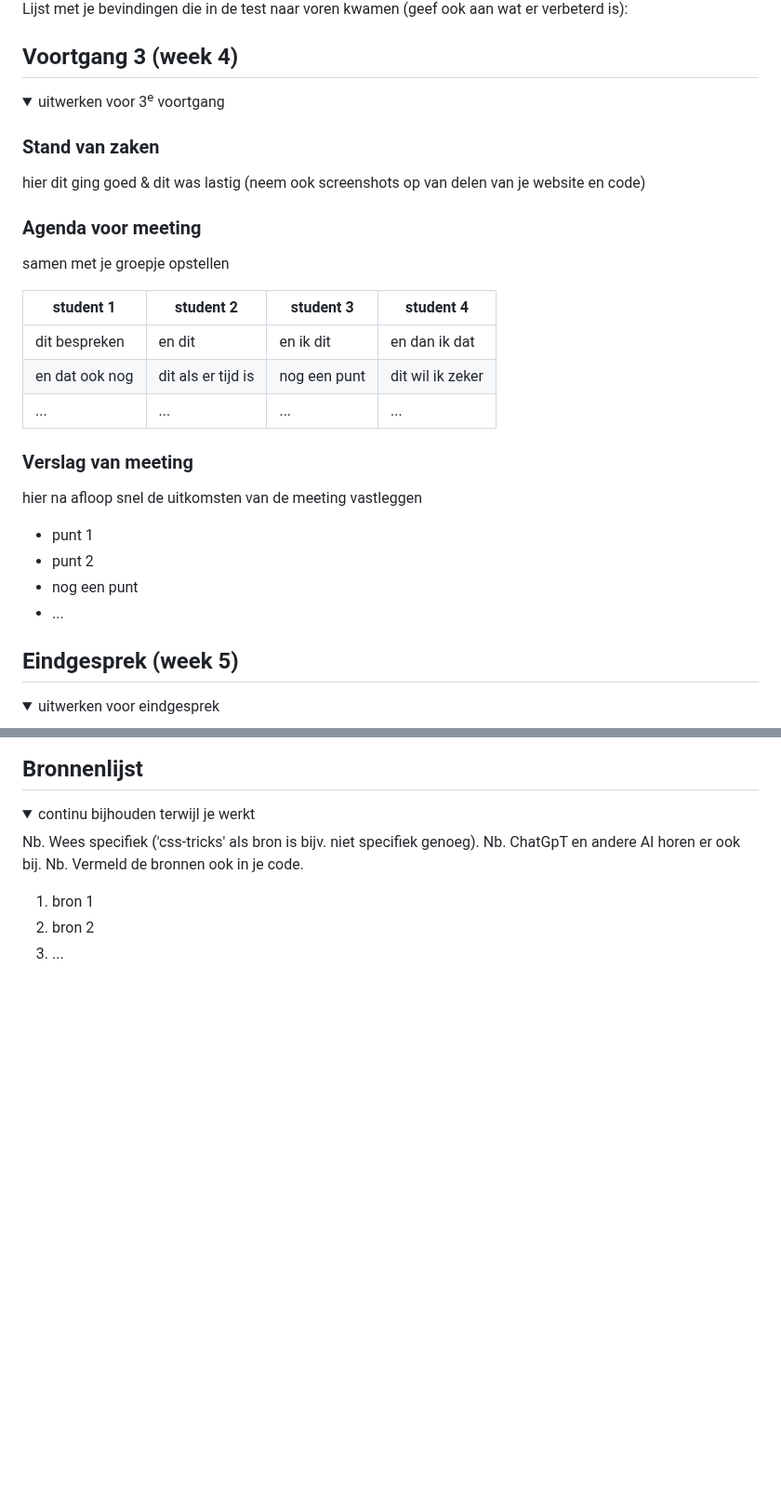
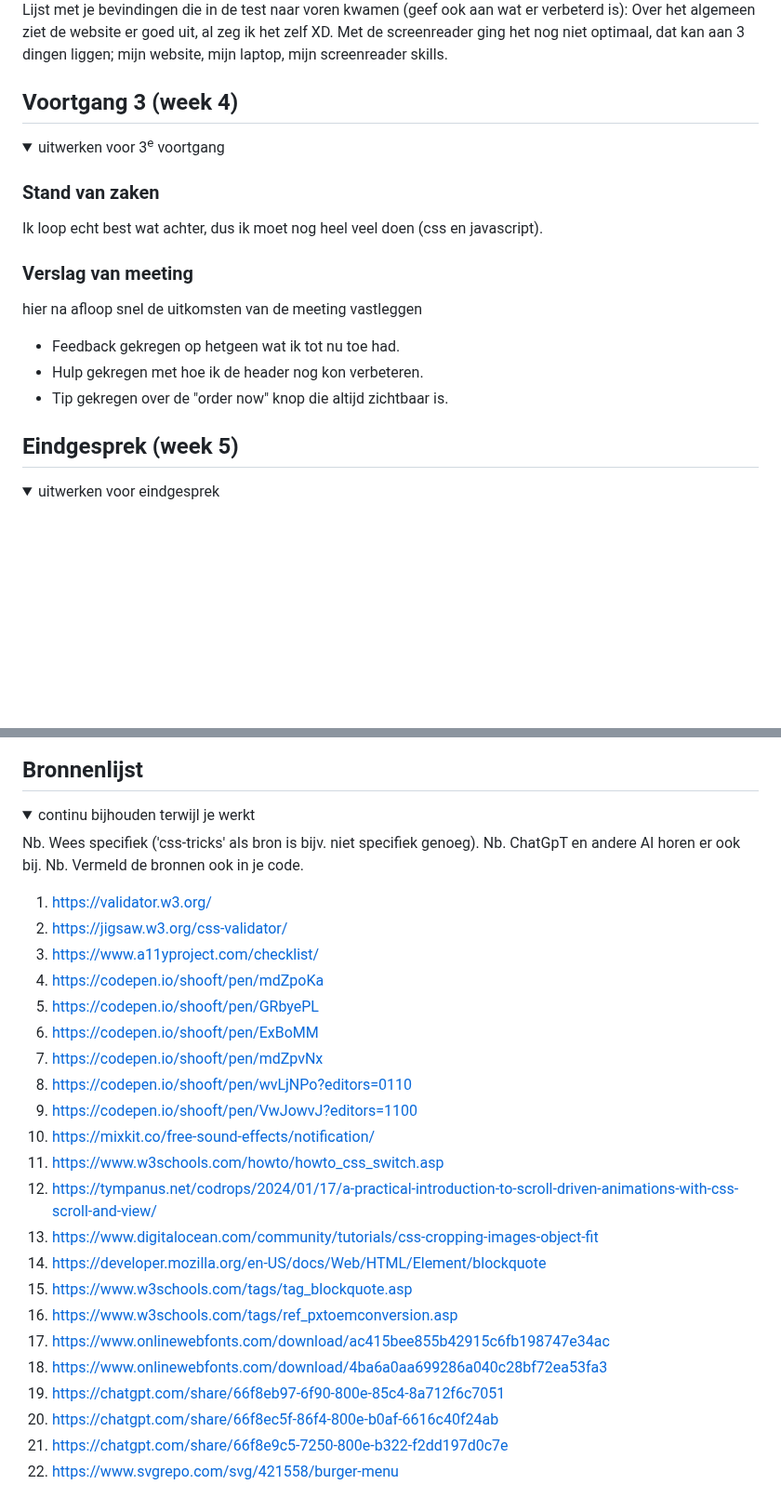
Before and after one commit to Raniaamiraa/FED_209, a Markdown page: README.md, 2 parts joined by grey strips. Shown at 93% size. Rendered like a GitHub page; folded sections open; blank space fills up the shorter version.

```diff
--- a/README.md
+++ b/README.md
@@ -158,4 +148,6 @@ Nb. Door *open* toe te voegen aan een *details* element kun je deze standaard op
   Lijst met je bevindingen die in de test naar voren kwamen (geef ook aan wat er verbeterd is):
+  Over het algemeen ziet de website er goed uit, al zeg ik het zelf XD.
+  Met de screenreader ging het nog niet optimaal, dat kan aan 3 dingen liggen; mijn website, mijn laptop, mijn screenreader skills.
 
 </details>
 
@@ -169,26 +161,15 @@ Nb. Door *open* toe te voegen aan een *details* element kun je deze standaard op
   <summary>uitwerken voor 3<sup>e</sup> voortgang</summary>
 
   ### Stand van zaken
-  hier dit ging goed & dit was lastig (neem ook screenshots op van delen van je website en code)
-
-
-  ### Agenda voor meeting
-  samen met je groepje opstellen
-
-  | student 1      | student 2          | student 3    | student 4        |
-  | ---            | ---                | ---          | ---              |
-  | dit bespreken  | en dit             | en ik dit    | en dan ik dat    |
-  | en dat ook nog | dit als er tijd is | nog een punt | dit wil ik zeker |
-  | ...            | ...                | ...          | ...              |
+  Ik loop echt best wat achter, dus ik moet nog heel veel doen (css en javascript).
 
 
   ### Verslag van meeting
   hier na afloop snel de uitkomsten van de meeting vastleggen
 
-  - punt 1
-  - punt 2
-  - nog een punt
-  - ...
+  - Feedback gekregen op hetgeen wat ik tot nu toe had.
+  - Hulp gekregen met hoe ik de header nog kon verbeteren.
+  - Tip gekregen over de "order now" knop die altijd zichtbaar is.
 
 </details>
 
@@ -230,8 +212,28 @@ Nb. Door *open* toe te voegen aan een *details* element kun je deze standaard op
   Nb. ChatGpT en andere AI horen er ook bij.
   Nb. Vermeld de bronnen ook in je code.
 
-  1. bron 1
-  2. bron 2
-  3. ...
+  1. https://validator.w3.org/
+  2. https://jigsaw.w3.org/css-validator/
+  3. https://www.a11yproject.com/checklist/
+  4. https://codepen.io/shooft/pen/mdZpoKa
+  5. https://codepen.io/shooft/pen/GRbyePL
+  6. https://codepen.io/shooft/pen/ExBoMM
+  7. https://codepen.io/shooft/pen/mdZpvNx
+  8. https://codepen.io/shooft/pen/wvLjNPo?editors=0110
+  9. https://codepen.io/shooft/pen/VwJowvJ?editors=1100
+  10. https://mixkit.co/free-sound-effects/notification/
+  11. https://www.w3schools.com/howto/howto_css_switch.asp
+  12. https://tympanus.net/codrops/2024/01/17/a-practical-introduction-to-scroll-driven-animations-with-css-scroll-and-view/
+  13. https://www.digitalocean.com/community/tutorials/css-cropping-images-object-fit
+  14. https://developer.mozilla.org/en-US/docs/Web/HTML/Element/blockquote
+  15. https://www.w3schools.com/tags/tag_blockquote.asp
+  16. https://www.w3schools.com/tags/ref_pxtoemconversion.asp
+  17. https://www.onlinewebfonts.com/download/ac415bee855b42915c6fb198747e34ac
+  18. https://www.onlinewebfonts.com/download/4ba6a0aa699286a040c28bf72ea53fa3
+  19. https://chatgpt.com/share/66f8eb97-6f90-800e-85c4-8a712f6c7051
+  20. https://chatgpt.com/share/66f8ec5f-86f4-800e-b0af-6616c40f24ab
+  21. https://chatgpt.com/share/66f8e9c5-7250-800e-b322-f2dd197d0c7e
+  22. https://www.svgrepo.com/svg/421558/burger-menu
+
 
 </details>
```
Also changed, not shown: other parts of README.md (+28 -37 lines).
